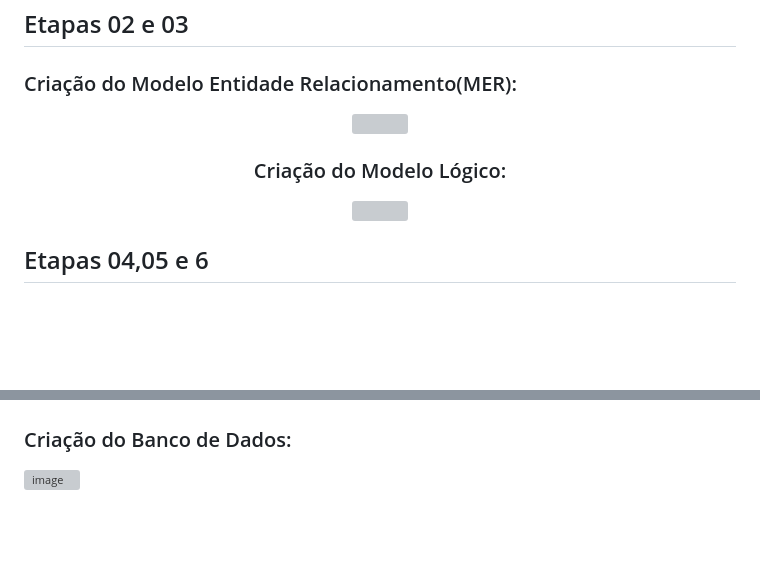
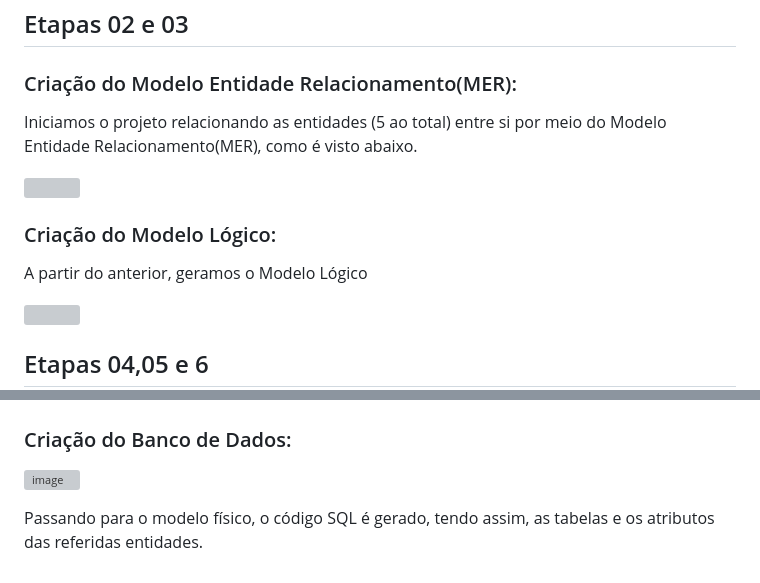
Before and after one commit to DavidSSF/Trabalho-Banco-de-Dados, a Markdown page: README.md, 2 parts joined by grey strips. Rendered like a GitHub page; blank space fills up the shorter version; grey boxes are pictures that could not be loaded.

```diff
--- a/README.md
+++ b/README.md
@@ -43,9 +43,12 @@ Neste projeto com fins de aprimorar nosso conhecimento quanto a linguagens já e
 
 ## Etapas 02 e 03
 ### Criação do Modelo Entidade Relacionamento(MER):
-<div align="center">
+Iniciamos o projeto relacionando as entidades (5 ao total) entre si por meio do Modelo Entidade Relacionamento(MER), como é visto abaixo.
+
   <img height= "350" width="700" src="https://github.com/DavidSSF/Trabalho-Banco-de-Dados/assets/111568402/a8ec564a-5e8c-4b7e-8110-3aead65d07b2"/>
   <br>
 
 ### Criação do Modelo Lógico:
+A partir do anterior, geramos o Modelo Lógico
+
   <img height= "350" width="700" src="https://github.com/DavidSSF/Trabalho-Banco-de-Dados/assets/111568402/313d7bce-3181-43f8-b136-c5666cdf82e8"/>
@@ -54,3 +56,5 @@ Neste projeto com fins de aprimorar nosso conhecimento quanto a linguagens já e
 ## Etapas 04,05 e 6
 ### Criação do Banco de Dados:
 ![image](https://github.com/DavidSSF/Trabalho-Banco-de-Dados/assets/111543203/c7b6de86-a1e9-4dff-a981-1cd469a1d3d2)
+
+Passando para o modelo físico, o código SQL é gerado, tendo assim, as tabelas e os atributos das referidas entidades.
```
Also changed, not shown: other parts of README.md (+0 -1 lines).
